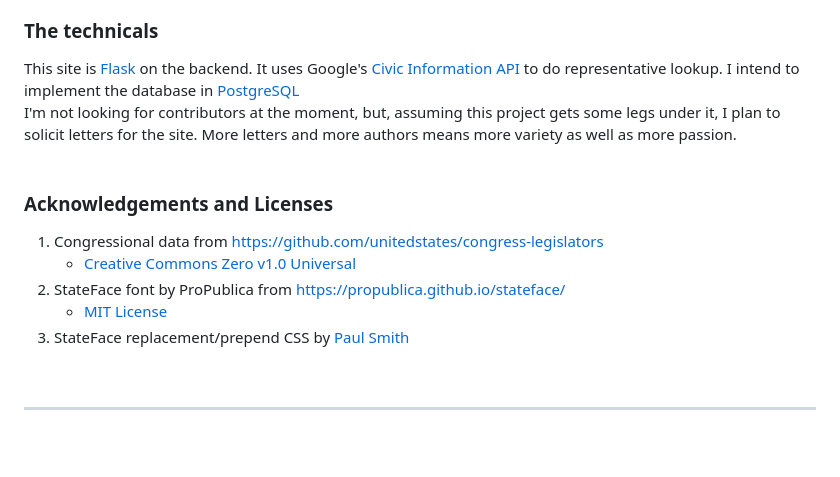
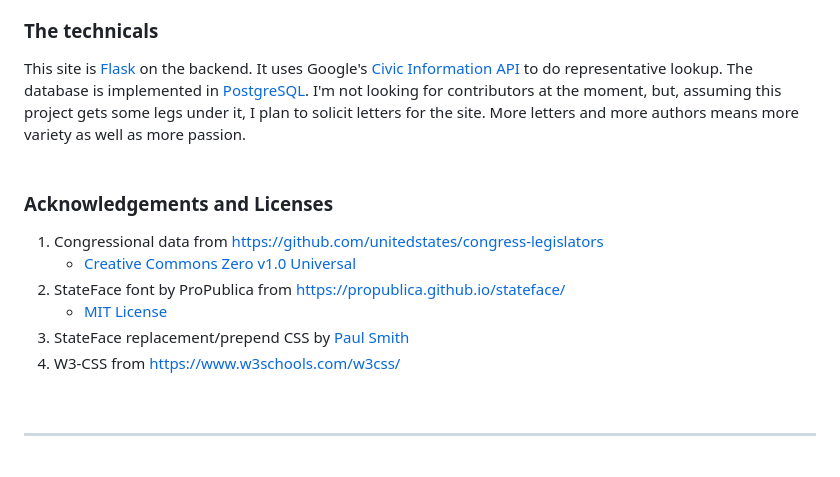
Before and after one commit to TRezendes/IsMightier, a Markdown page: README.md, the part around the change. GitHub-like rendering.

Commit message:
Update README to reflect current progress.

```diff
--- a/README.md
+++ b/README.md
@@ -33,19 +33,19 @@ The basics of this site should be fairly easy to put together. I hope to have th
 
 ### The technicals
 
-This site is [Flask](https://flask.palletsprojects.com/en/2.3.x/) on the backend. It uses Google's [Civic Information API](https://developers.google.com/civic-information) to do representative lookup. I intend to implement the database in [PostgreSQL](https://www.postgresql.org/)
+This site is [Flask](https://flask.palletsprojects.com/en/2.3.x/) on the backend. It uses Google's [Civic Information API](https://developers.google.com/civic-information) to do representative lookup. The database is implemented in [PostgreSQL](https://www.postgresql.org/).
 I'm not looking for contributors at the moment, but, assuming this project gets some legs under it, I plan to solicit letters for the site. More letters and more authors means more variety as well as more passion.
 <br />
 <br />
 
 ### Acknowledgements and Licenses
 
-1. Congressional data from https://github.com/unitedstates/congress-legislators
+1. Congressional data from <https://github.com/unitedstates/congress-legislators>
     - [Creative Commons Zero v1.0 Universal](https://github.com/unitedstates/congress-legislators/blob/main/LICENSE)
-2. StateFace font by ProPublica from https://propublica.github.io/stateface/
+2. StateFace font by ProPublica from <https://propublica.github.io/stateface/>
     - [MIT License](https://github.com/propublica/stateface/blob/master/LICENSE.txt)
 3. StateFace replacement/prepend CSS by [Paul Smith](https://github.com/paulsmith)
-
+4. W3-CSS from <https://www.w3schools.com/w3css/>
 
   <br />
 
```
